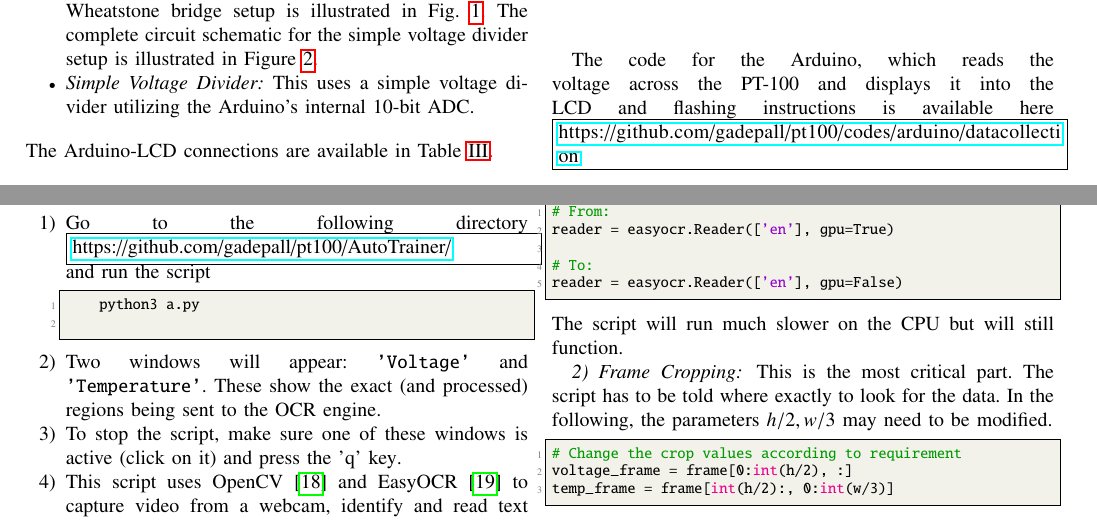
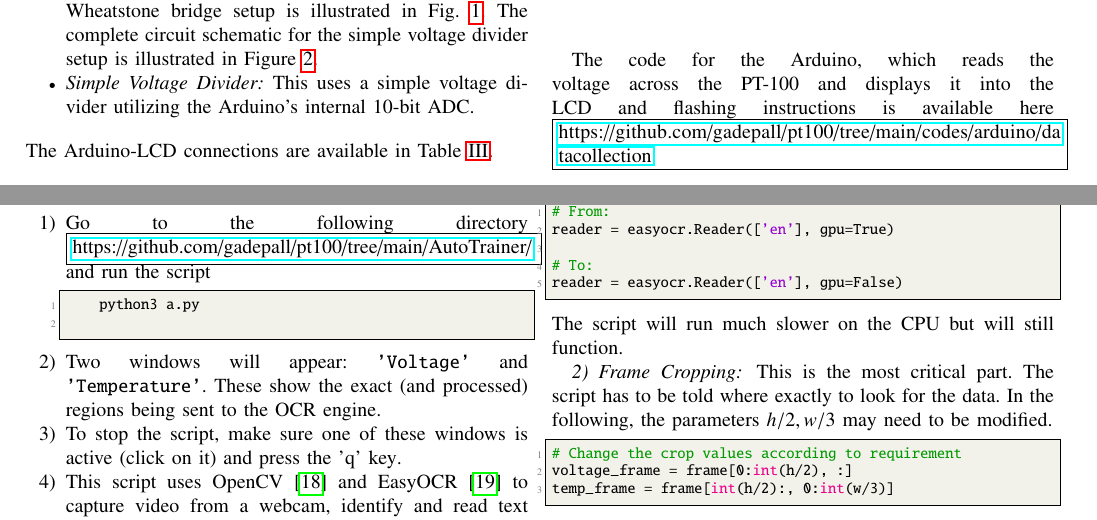
Before and after one commit to gadepall/pt100, a LaTeX paper (main.tex, which reads AutoTrainer/output.tex): two parts of pages 2 and 5 of 6, joined at a grey line, cut so that both start at the same text. Compiled offline with pdfLaTeX.

Commit message:
final touches

```diff
--- a/AutoTrainer/output.tex
+++ b/AutoTrainer/output.tex
@@ -37,7 +37,7 @@ Again, this specific setup is not required. It is just one example of how to pro
 \subsection{Collecting the Dataset}\label{how-to-run}
 \begin{enumerate}
 \item Go to the following directory
-\fbox{\parbox{\linewidth}{\url{https://github.com/gadepall/pt100/AutoTrainer/}
+\fbox{\parbox{\linewidth}{\url{https://github.com/gadepall/pt100/tree/main/AutoTrainer/}
 }}
 and
     run the script
--- a/main.tex
+++ b/main.tex
@@ -152,7 +152,7 @@ The Arduino-LCD connections are available in
 \tabref{table:lcd_connections}.
 \input{tables/lcd_connections}
 The code for the Arduino, which reads the voltage across the PT-100 and displays it into the LCD and flashing instructions is available here
-\fbox{\parbox{\linewidth}{\url{https://github.com/gadepall/pt100/codes/arduino/datacollection}
+\fbox{\parbox{\linewidth}{\url{https://github.com/gadepall/pt100/tree/main/codes/arduino/datacollection}
 }}
 
 \section{Automated Training Using OCR}
```
Also changed, not shown: main.pdf, main.tex (2 more changed lines), 2 other files.
